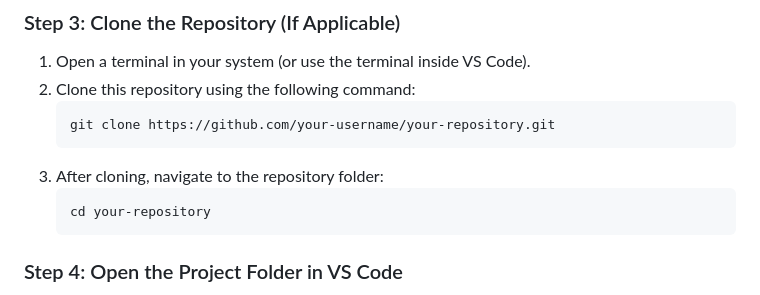
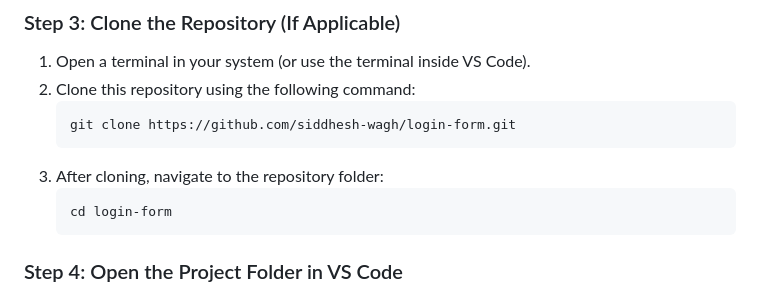
Before and after one commit to siddhesh-wagh/login-form, a Markdown page: README.md, the part around the change. Rendered like a GitHub page.

````diff
--- a/README.md
+++ b/README.md
@@ -36,11 +36,11 @@ Follow the steps below to set up and run your HTML and CSS files locally using V
 1. Open a terminal in your system (or use the terminal inside VS Code).
 2. Clone this repository using the following command:
    ```bash
-   git clone https://github.com/your-username/your-repository.git
+   git clone https://github.com/siddhesh-wagh/login-form.git
    ```
 3. After cloning, navigate to the repository folder:
    ```bash
-   cd your-repository
+   cd login-form
    ```
 
 ### Step 4: Open the Project Folder in VS Code
````
